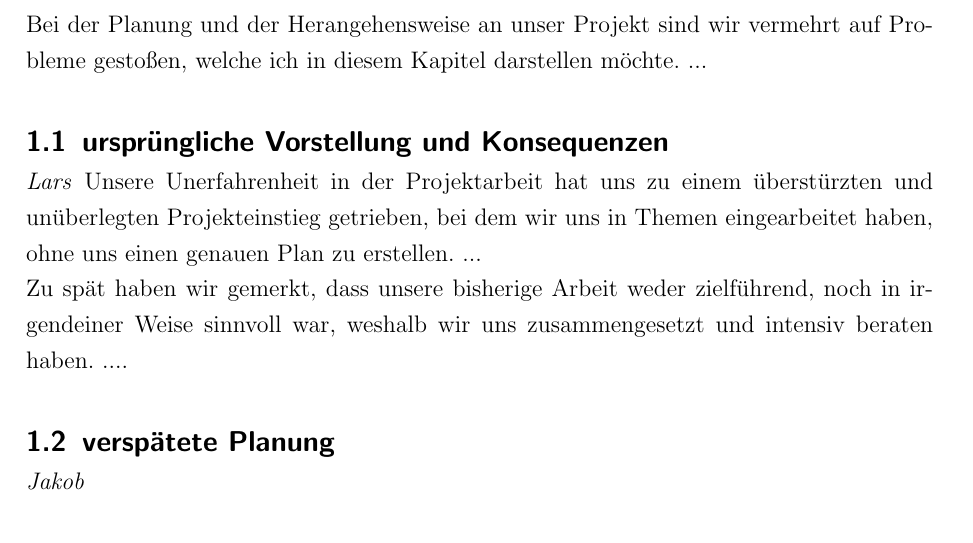
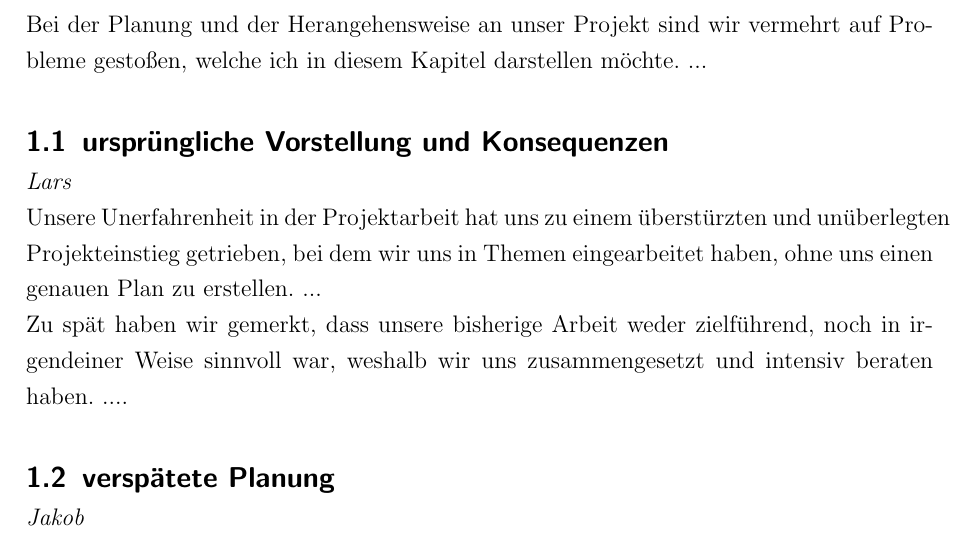
Before and after one commit to MPI-Projekt/JRL-MPI-database, a LaTeX document (Dokumentation.tex): part of page 8 of 18, cut so that both start at the same text. The pictures show the PDF file Dokumentation.pdf that the author committed with the source.

Commit message:
Add files via upload

```diff
--- a/Dokumentation.tex
+++ b/Dokumentation.tex
@@ -192,7 +192,7 @@ in diesem Kapitel darstellen möchte.
 ...
 
 \subsection{ursprüngliche Vorstellung und Konsequenzen}
-\emph{Lars}
+\emph{Lars}\\
 Unsere Unerfahrenheit in der Projektarbeit hat uns zu einem überstürzten und unüberlegten Projekteinstieg getrieben, bei dem wir uns in Themen eingearbeitet haben, ohne uns einen genauen Plan zu erstellen.
 ...\\
 Zu spät haben wir gemerkt, dass unsere bisherige Arbeit weder zielführend, noch in irgendeiner Weise sinnvoll war, weshalb wir uns zusammengesetzt und intensiv beraten haben.
```
Also changed, not shown: Dokumentation.pdf.
